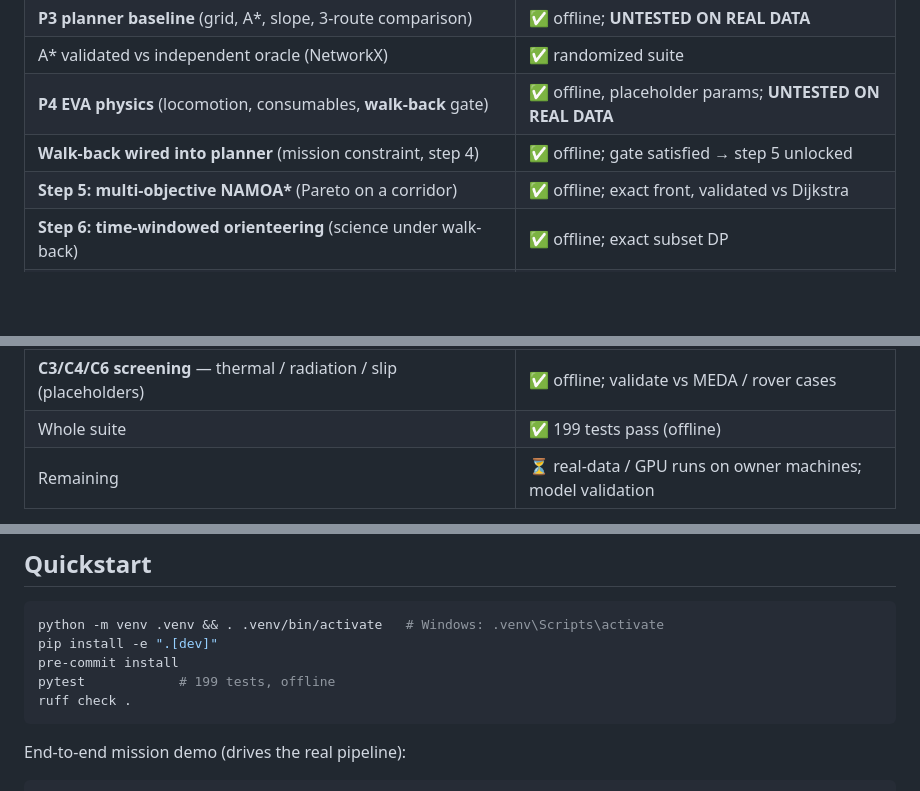
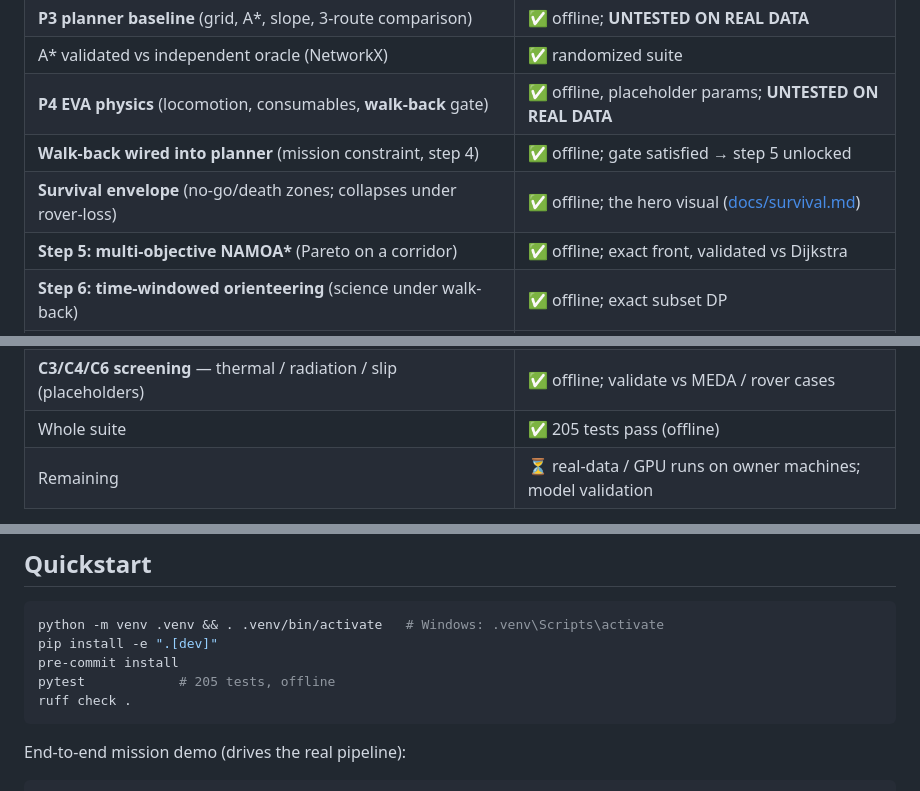
Before and after one commit to MONSTER4REX/Martian-Map, a Markdown page: README.md, 3 parts joined by grey strips. GitHub-like rendering; blank space fills up the shorter version.

````diff
--- a/README.md
+++ b/README.md
@@ -20,6 +20,7 @@ truth) and [`ASSUMPTIONS.md`](ASSUMPTIONS.md).
 | A* validated vs independent oracle (NetworkX) | ✅ randomized suite |
 | **P4 EVA physics** (locomotion, consumables, **walk-back** gate) | ✅ offline, placeholder params; **UNTESTED ON REAL DATA** |
 | **Walk-back wired into planner** (mission constraint, step 4) | ✅ offline; gate satisfied → step 5 unlocked |
+| **Survival envelope** (no-go/death zones; collapses under rover-loss) | ✅ offline; the hero visual ([docs/survival.md](docs/survival.md)) |
 | **Step 5: multi-objective NAMOA\*** (Pareto on a corridor) | ✅ offline; exact front, validated vs Dijkstra |
 | **Step 6: time-windowed orienteering** (science under walk-back) | ✅ offline; exact subset DP |
 | **P1 data (offline)** — DEM derivatives, DTM QA (C1), DEM error ensembles (C2) | ✅ offline; network parts pending |
@@ -34,7 +35,7 @@ truth) and [`ASSUMPTIONS.md`](ASSUMPTIONS.md).
 | **`marswalk` CLI** — end-to-end mission report (3-route + walk-back + stability) | ✅ offline; drives real modules |
 | **Demo figure** — 3-panel render (routes + walk-back field + stability map) | ✅ offline ([docs/cli.md](docs/cli.md)) |
 | **C3/C4/C6 screening** — thermal / radiation / slip (placeholders) | ✅ offline; validate vs MEDA / rover cases |
-| Whole suite | ✅ 199 tests pass (offline) |
+| Whole suite | ✅ 205 tests pass (offline) |
 | Remaining | ⏳ real-data / GPU runs on owner machines; model validation |
 
 Nothing network- or GPU-dependent is "done" until an owner runs it on their
@@ -57,7 +58,7 @@ and no GPU).
 python -m venv .venv && . .venv/bin/activate   # Windows: .venv\Scripts\activate
 pip install -e ".[dev]"
 pre-commit install
-pytest            # 199 tests, offline
+pytest            # 205 tests, offline
 ruff check .
 ```
 
````
Also changed, not shown: AI_LOG.md (+1 -0 lines), docs/survival.md (added, +51 -0 lines), docs/survival_envelope.png (added), 4 other files.
